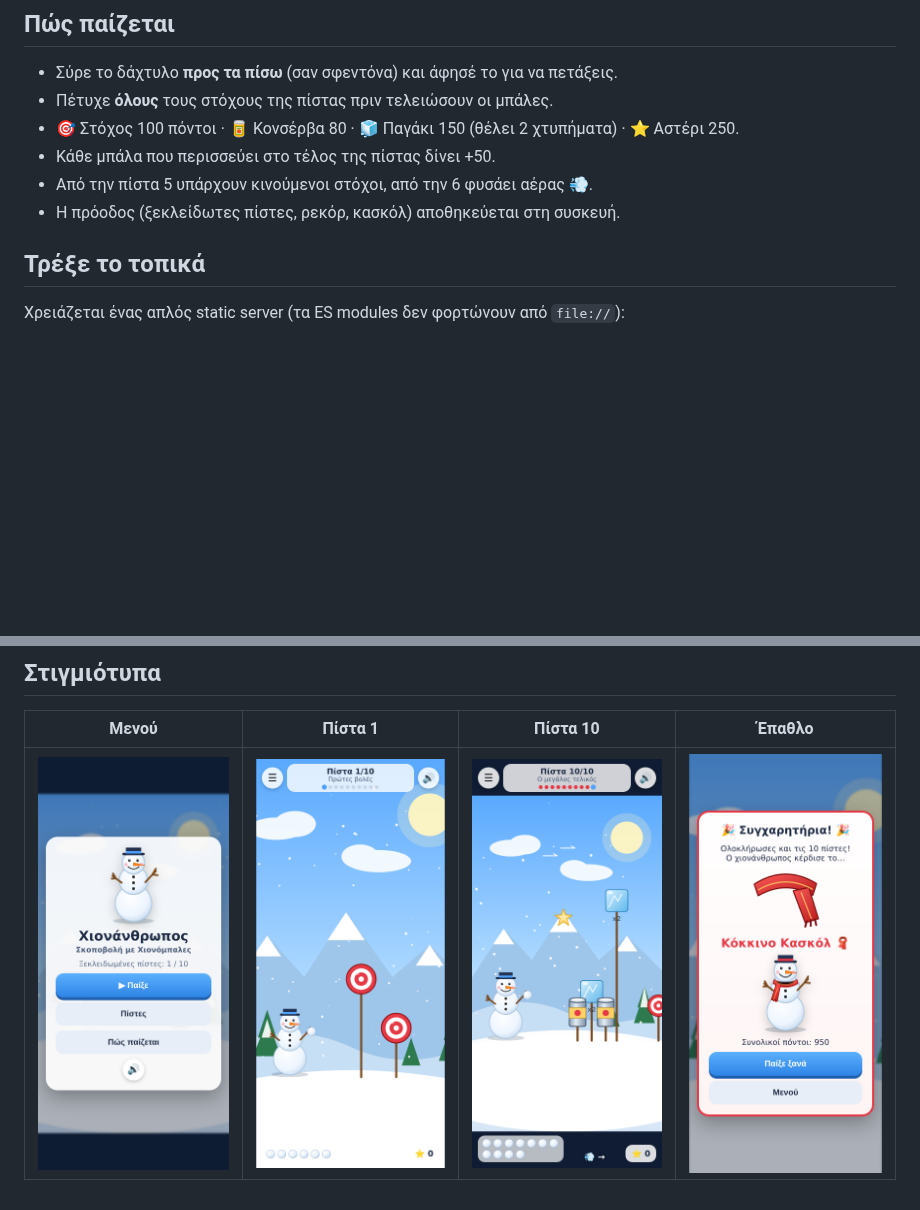
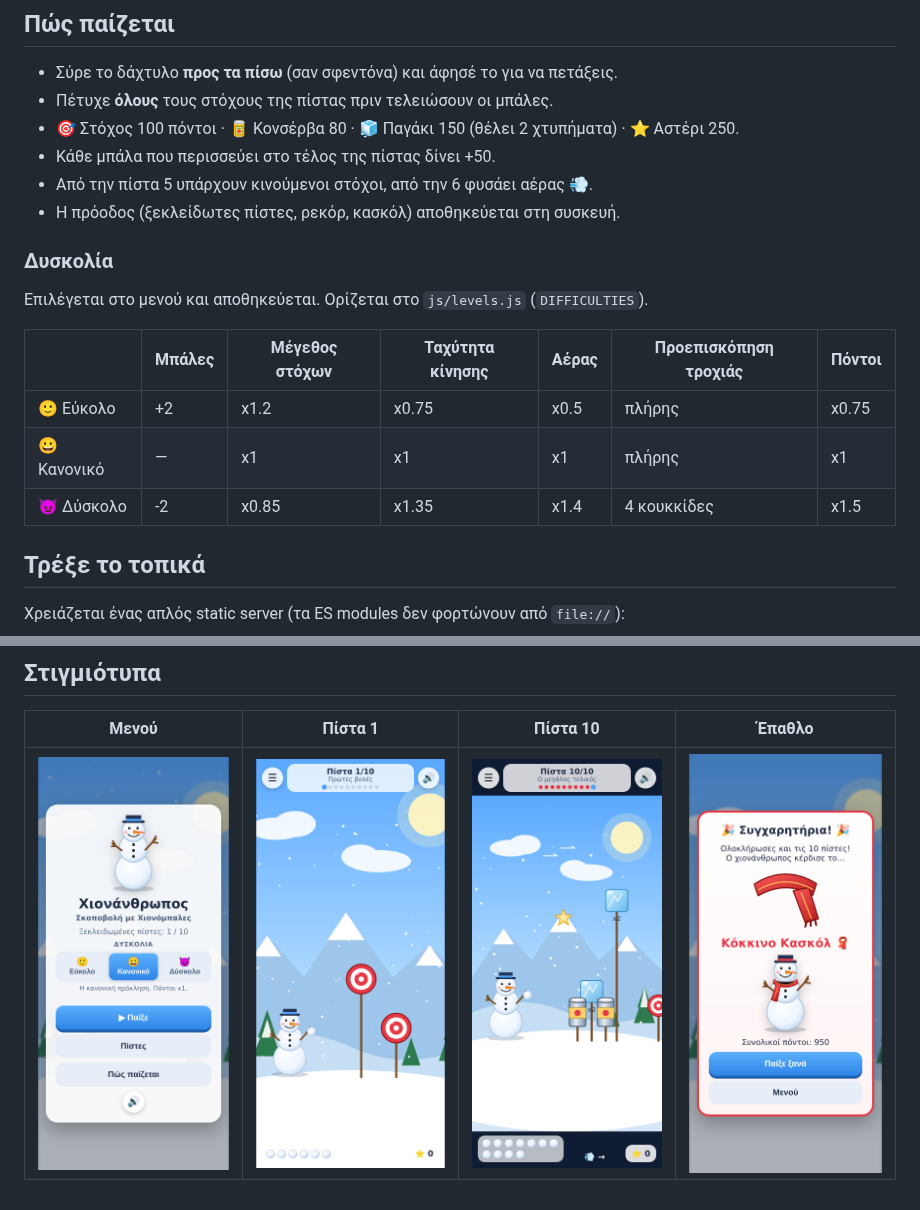
Before and after one commit to NDiMT/game, a Markdown page: site/snowman/README.md, 2 parts joined by grey strips. GitHub-like rendering; pictures changed too: docs/snowman/menu.png; blank space fills up the shorter version.

```diff
--- a/site/snowman/README.md
+++ b/site/snowman/README.md
@@ -11,6 +11,16 @@
 - Κάθε μπάλα που περισσεύει στο τέλος της πίστας δίνει +50.
 - Από την πίστα 5 υπάρχουν κινούμενοι στόχοι, από την 6 φυσάει αέρας 💨.
 - Η πρόοδος (ξεκλείδωτες πίστες, ρεκόρ, κασκόλ) αποθηκεύεται στη συσκευή.
+
+### Δυσκολία
+
+Επιλέγεται στο μενού και αποθηκεύεται. Ορίζεται στο `js/levels.js` (`DIFFICULTIES`).
+
+| | Μπάλες | Μέγεθος στόχων | Ταχύτητα κίνησης | Αέρας | Προεπισκόπηση τροχιάς | Πόντοι |
+|---|---|---|---|---|---|---|
+| 🙂 Εύκολο | +2 | x1.2 | x0.75 | x0.5 | πλήρης | x0.75 |
+| 😀 Κανονικό | — | x1 | x1 | x1 | πλήρης | x1 |
+| 😈 Δύσκολο | -2 | x0.85 | x1.35 | x1.4 | 4 κουκκίδες | x1.5 |
 
 ## Τρέξε το τοπικά
 
```
Also changed, not shown: 5 other files.
